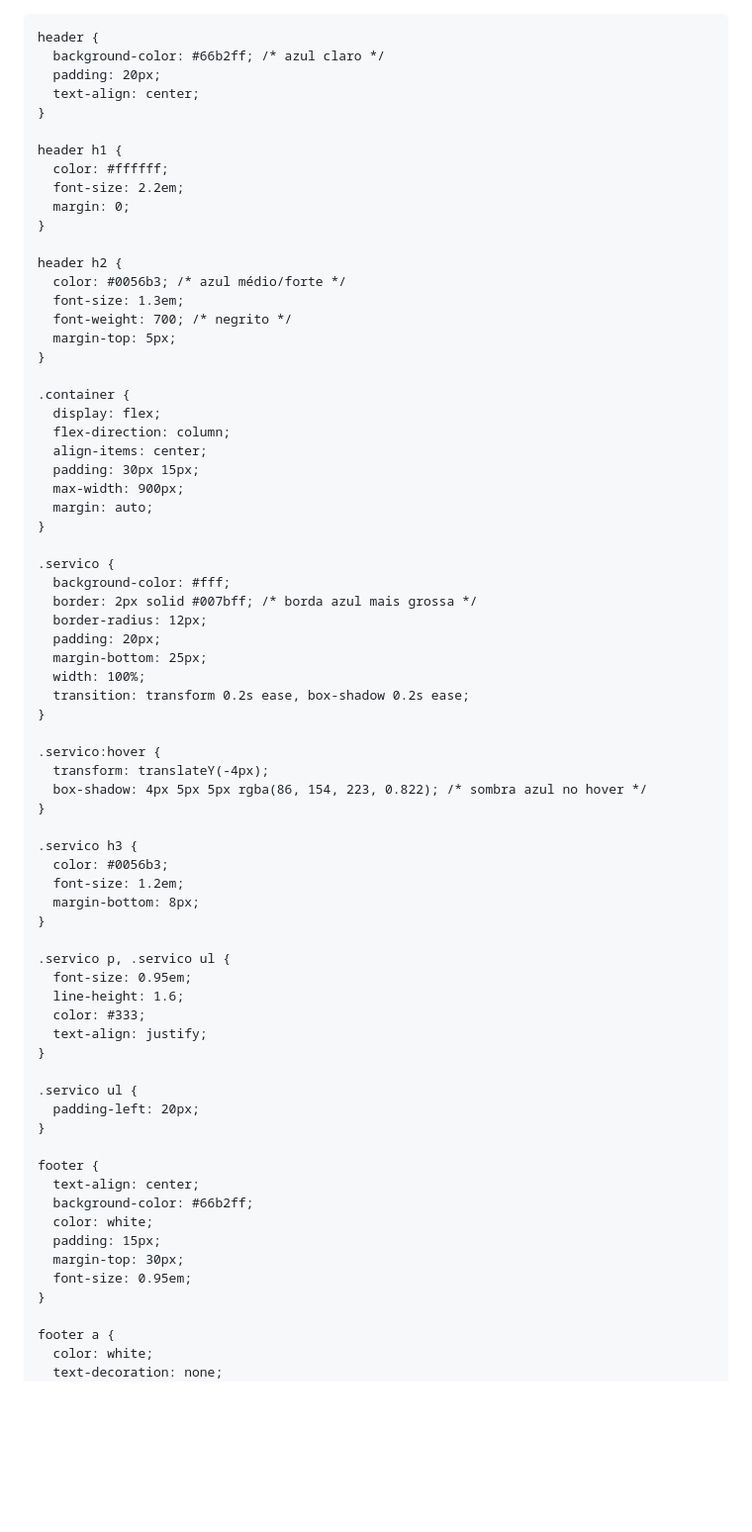
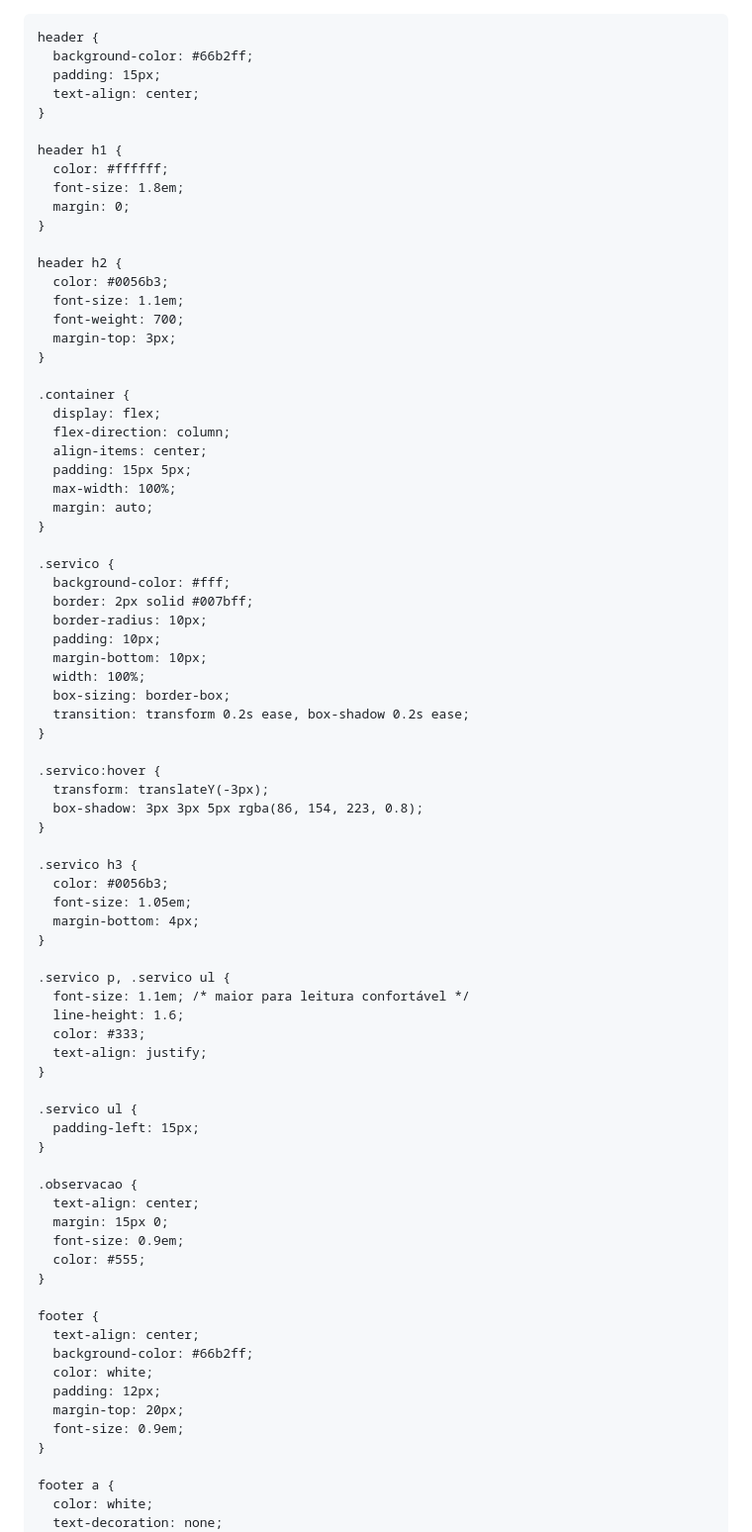
Before and after one commit to LannaLorrane/Tabela-de-Servicos-, a Markdown page: README.md, the part around the change printed below. Shown: that part at 99% size. Drawn GitHub-style; blank space fills up the shorter version.

Commit message:
Refactor styles and add responsiveness to README
Updated styles for header, services, and footer sections. Added responsiveness for small screens and included an observation section.

```diff
--- a/README.md
+++ b/README.md
@@ -14,72 +14,80 @@
     }
 
     header {
-      background-color: #66b2ff; /* azul claro */
-      padding: 20px;
+      background-color: #66b2ff;
+      padding: 15px;
       text-align: center;
     }
 
     header h1 {
       color: #ffffff;
-      font-size: 2.2em;
+      font-size: 1.8em;
       margin: 0;
     }
 
     header h2 {
-      color: #0056b3; /* azul médio/forte */
-      font-size: 1.3em;
-      font-weight: 700; /* negrito */
-      margin-top: 5px;
+      color: #0056b3;
+      font-size: 1.1em;
+      font-weight: 700;
+      margin-top: 3px;
     }
 
     .container {
       display: flex;
       flex-direction: column;
       align-items: center;
-      padding: 30px 15px;
-      max-width: 900px;
+      padding: 15px 5px;
+      max-width: 100%;
       margin: auto;
     }
 
     .servico {
       background-color: #fff;
-      border: 2px solid #007bff; /* borda azul mais grossa */
-      border-radius: 12px;
-      padding: 20px;
-      margin-bottom: 25px;
+      border: 2px solid #007bff;
+      border-radius: 10px;
+      padding: 10px;
+      margin-bottom: 10px;
       width: 100%;
+      box-sizing: border-box;
       transition: transform 0.2s ease, box-shadow 0.2s ease;
     }
 
     .servico:hover {
-      transform: translateY(-4px);
-      box-shadow: 4px 5px 5px rgba(86, 154, 223, 0.822); /* sombra azul no hover */
+      transform: translateY(-3px);
+      box-shadow: 3px 3px 5px rgba(86, 154, 223, 0.8);
     }
 
     .servico h3 {
       color: #0056b3;
-      font-size: 1.2em;
-      margin-bottom: 8px;
+      font-size: 1.05em;
+      margin-bottom: 4px;
     }
 
     .servico p, .servico ul {
-      font-size: 0.95em;
+      font-size: 1.1em; /* maior para leitura confortável */
       line-height: 1.6;
       color: #333;
       text-align: justify;
     }
 
     .servico ul {
-      padding-left: 20px;
+      padding-left: 15px;
+    }
+
+    .observacao {
+      text-align: center;
+      margin: 15px 0;
+      font-size: 0.9em;
+      color: #555;
     }
 
     footer {
       text-align: center;
       background-color: #66b2ff;
       color: white;
-      padding: 15px;
-      margin-top: 30px;
-      font-size: 0.95em;
+      padding: 12px;
+      margin-top: 20px;
+      font-size: 0.9em;
     }
 
     footer a {
```
Also changed, not shown: other parts of README.md (+19 -29 lines).
